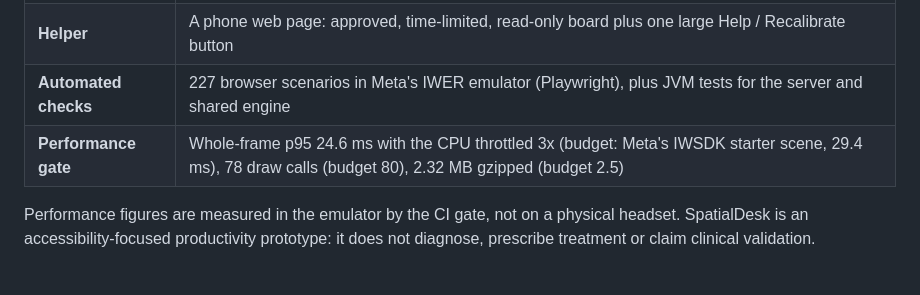
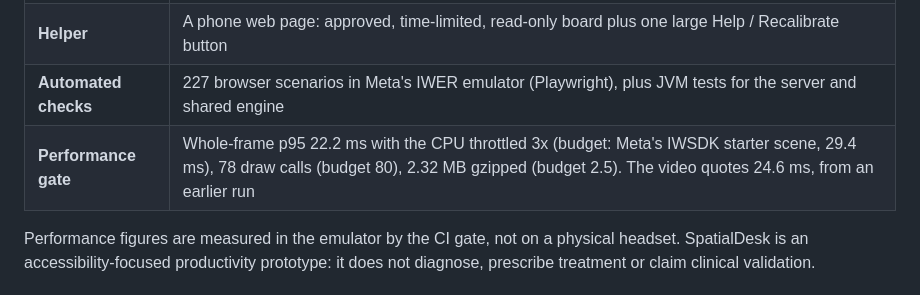
Before and after one commit to tapaderuza/spatialdesk, a Markdown page: README.md, the part around one of its changes. Drawn GitHub-style.

```diff
--- a/README.md
+++ b/README.md
@@ -34,7 +34,7 @@ headset, and [exactly what that leaves open](docs/HARDWARE_MITIGATION.md) is wri
 | **Assistant** | Amazon Transcribe (streaming speech) and Amazon Nova 2 Lite on Amazon Bedrock (structured, reviewable proposals) |
 | **Helper** | A phone web page: approved, time-limited, read-only board plus one large Help / Recalibrate button |
 | **Automated checks** | 227 browser scenarios in Meta's IWER emulator (Playwright), plus JVM tests for the server and shared engine |
-| **Performance gate** | Whole-frame p95 24.6 ms with the CPU throttled 3x (budget: Meta's IWSDK starter scene, 29.4 ms), 78 draw calls (budget 80), 2.32 MB gzipped (budget 2.5) |
+| **Performance gate** | Whole-frame p95 22.2 ms with the CPU throttled 3x (budget: Meta's IWSDK starter scene, 29.4 ms), 78 draw calls (budget 80), 2.32 MB gzipped (budget 2.5). The video quotes 24.6 ms, from an earlier run |
 
 Performance figures are measured in the emulator by the CI gate, not on a physical headset. SpatialDesk is an
 accessibility-focused productivity prototype: it does not diagnose, prescribe treatment or claim clinical validation.
```
Also changed, not shown: other parts of README.md (+1 -1 lines), docs/HARDWARE_MITIGATION.md (+1 -1 lines), docs/JUDGE_GUIDE.md (+9 -2 lines).
